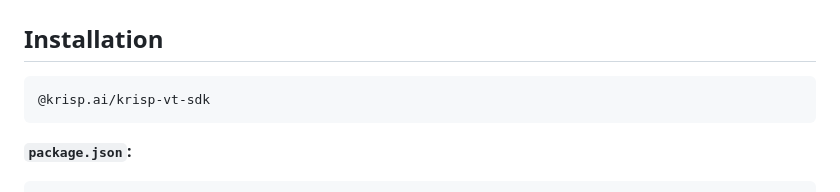
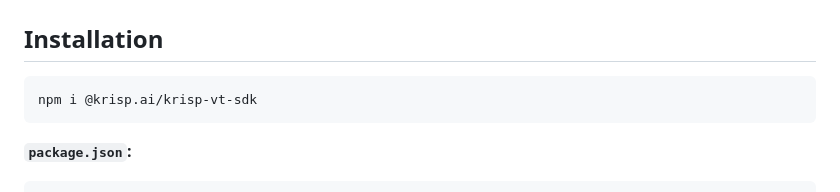
Before and after one commit to krispai/vt-js-sdk, a Markdown page: README.md, the part around the change. Rendered like a GitHub page.

Commit message:
Fix installation command for krisp-vt-sdk
Update installation instructions for the SDK.

````diff
--- a/README.md
+++ b/README.md
@@ -25,7 +25,7 @@ Real-time voice translation SDK powered by Krisp AI. Streams PCM16 audio over a
 ## Installation
 
 ```bash
-@krisp.ai/krisp-vt-sdk
+npm i @krisp.ai/krisp-vt-sdk
 ```
 
 **`package.json`:**
````
